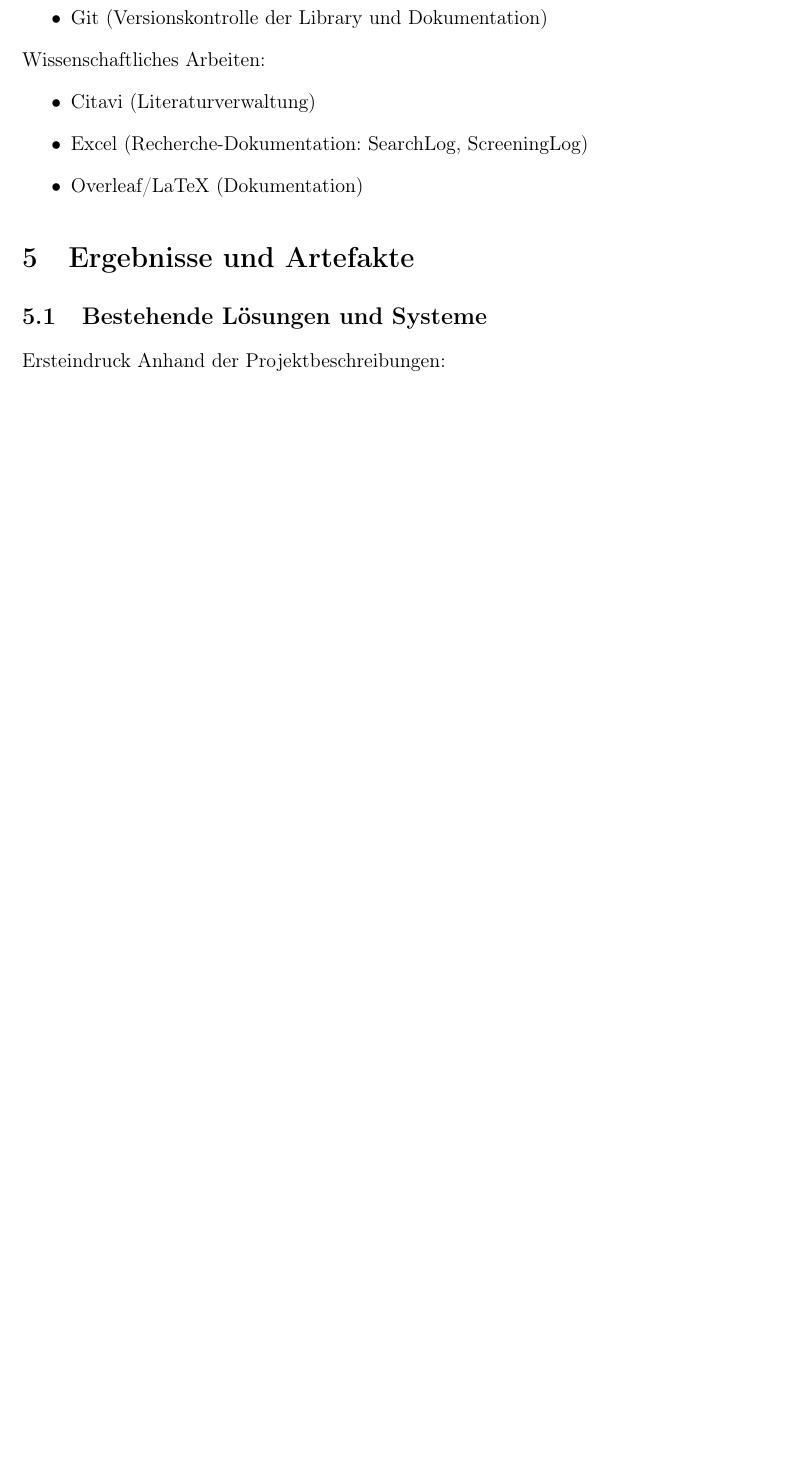
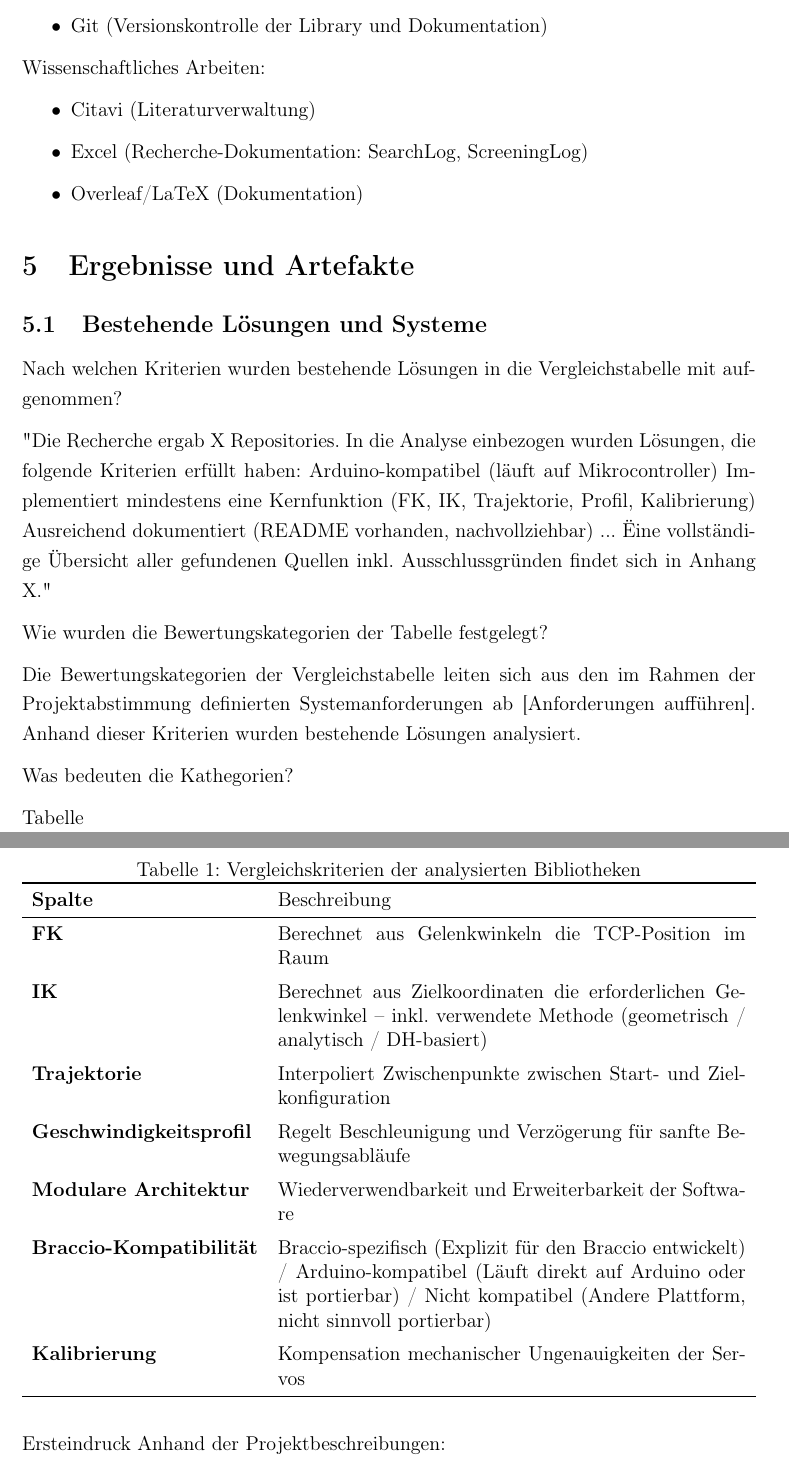
Before and after one commit to jakobkrakauer/Documentation_BraccioLib, a LaTeX document (main.tex): part of page 4 of 6 before the commit and two parts of pages 4 and 5 of 8 after it, the two joined at a grey line, cut so that both start at the same text, the shorter picture padded with empty space. Compiled offline with pdfLaTeX.

Commit message:
Add Notes to 4.1 / 5.1 / 5.4

```diff
--- a/main.tex
+++ b/main.tex
@@ -14,6 +14,9 @@
 \usepackage{setspace}
 \usepackage{parskip}
 \usepackage{hyperref}
+
+\usepackage{booktabs}   % für \toprule, \midrule, \bottomrule
+\usepackage{tabularx}   % für automatische Spaltenbreite
 
 \geometry{
     left=3cm,
@@ -154,3 +166,62 @@ Wissenschaftliches Arbeiten:
 
 \subsection{Bestehende Lösungen und Systeme}
 
+Nach welchen Kriterien wurden bestehende Lösungen in die Vergleichstabelle mit aufgenommen?
+
+"Die Recherche ergab X Repositories. In die Analyse einbezogen wurden Lösungen, die folgende Kriterien erfüllt haben:
+Arduino-kompatibel (läuft auf Mikrocontroller)
+Implementiert mindestens eine Kernfunktion (FK, IK, Trajektorie, Profil, Kalibrierung)
+Ausreichend dokumentiert (README vorhanden, nachvollziehbar)
+ ...
+"Eine vollständige Übersicht aller gefundenen Quellen inkl. Ausschlussgründen findet sich in Anhang X."
+
+
+
+
+Wie wurden die Bewertungskategorien der Tabelle festgelegt?
+
+Die Bewertungskategorien der Vergleichstabelle leiten sich aus den im Rahmen der Projektabstimmung definierten Systemanforderungen ab [Anforderungen aufführen]. Anhand dieser Kriterien wurden bestehende Lösungen analysiert.
+
+Was bedeuten die Kathegorien?
+
+\begin{table}[h]
+\centering
+\caption{Vergleichskriterien der analysierten Bibliotheken}
+\label{tab:vergleichskriterien}
+\begin{tabularx}{\textwidth}{>{\bfseries}l X}
+\toprule
+Spalte & Beschreibung \\
+\midrule
+FK
+  & Berechnet aus Gelenkwinkeln die TCP-Position im Raum \\
+\addlinespace
+IK
+  & Berechnet aus Zielkoordinaten die erforderlichen Gelenkwinkel --
+    inkl.\ verwendete Methode (geometrisch / analytisch / DH-basiert) \\
+\addlinespace
+Trajektorie
+  & Interpoliert Zwischenpunkte zwischen Start- und Zielkonfiguration \\
+\addlinespace
+Geschwindigkeitsprofil
+  & Regelt Beschleunigung und Verzögerung für sanfte Bewegungsabläufe \\
+\addlinespace
+Modulare Architektur
+  & Wiederverwendbarkeit und Erweiterbarkeit der Software \\
+\addlinespace
+Braccio-Kompatibilität
+  & Braccio-spezifisch (Explizit für den Braccio entwickelt) / Arduino-kompatibel (Läuft direkt auf Arduino oder ist portierbar) / Nicht kompatibel (Andere Plattform, nicht sinnvoll portierbar)
+     \\
+\addlinespace
+Kalibrierung
+  & Kompensation mechanischer Ungenauigkeiten der Servos \\
+\bottomrule
+\end{tabularx}
+\end{table}
+
+
+
+
+
+
+
+Tabelle
```
Also changed, not shown: main.tex (47 more changed lines).
